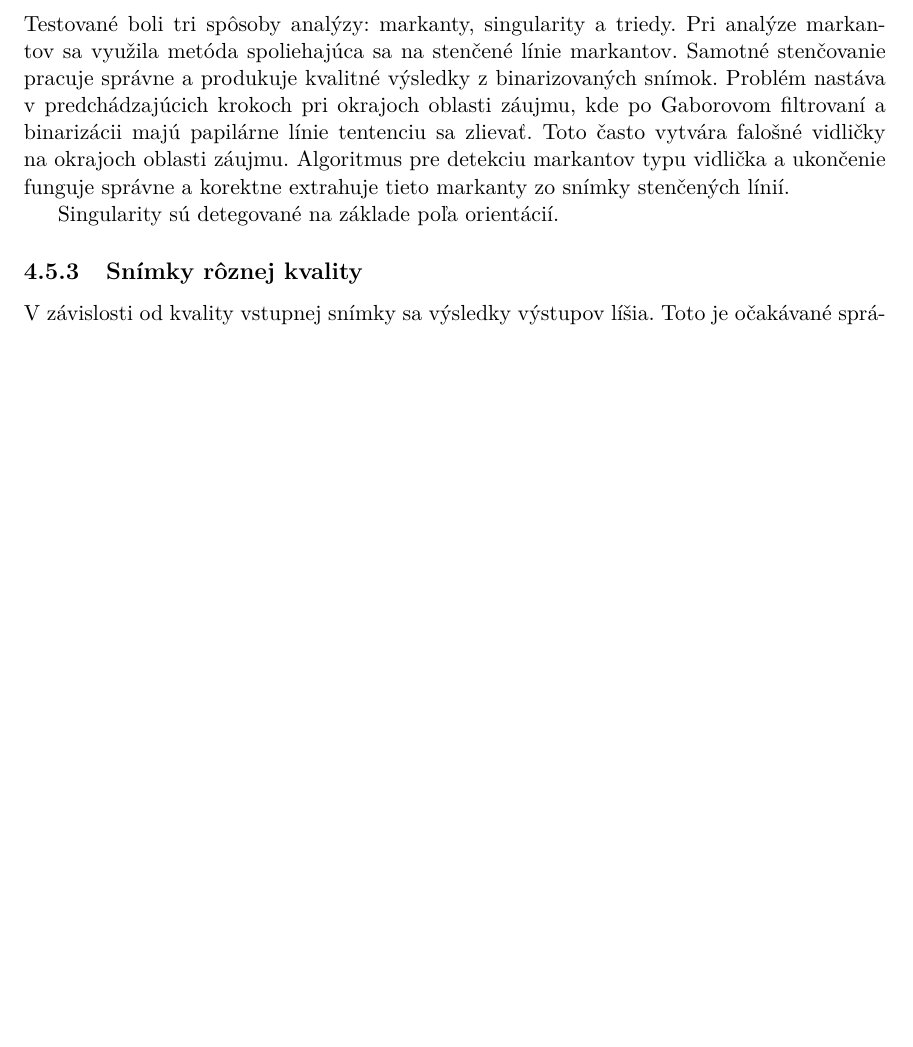
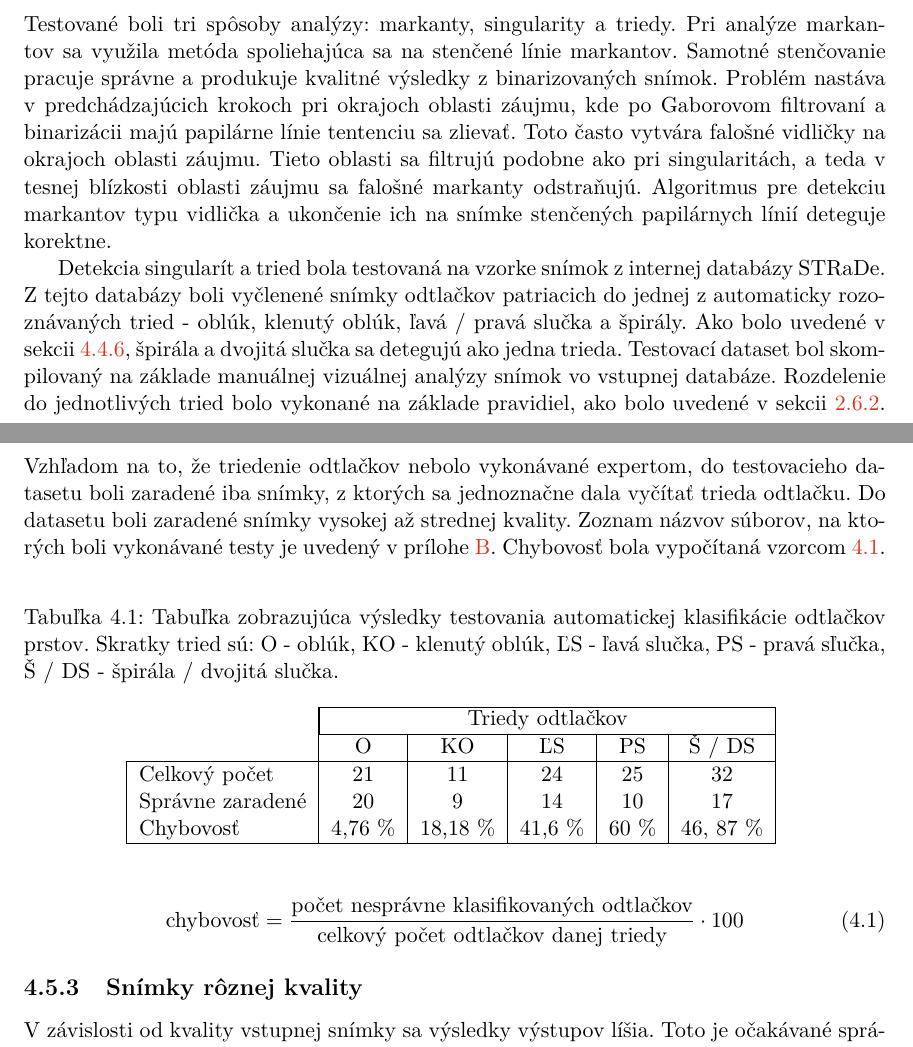
Before and after one commit to pemeth/wsq_editor, a LaTeX thesis (doc/xnemet04.tex, which reads doc/projekt-01-kapitoly-chapters.tex): part of page 44 of 48 before the commit and two parts of pages 44 and 45 of 50 after it, the two joined at a grey line, cut so that both start at the same text, the shorter picture padded with empty space. Compiled offline with pdfLaTeX.

Commit message:
Add evaluation of FP classification
TODO: the list of files on which the evaluation was measured.

```diff
--- a/doc/projekt-01-kapitoly-chapters.tex
+++ b/doc/projekt-01-kapitoly-chapters.tex
@@ -1423,9 +1423,38 @@
   Testované boli tri spôsoby analýzy: markanty, singularity a triedy. Pri analýze markantov sa využila metóda spoliehajúca sa na stenčené línie markantov.
   Samotné stenčovanie pracuje správne a produkuje kvalitné výsledky z binarizovaných snímok. Problém nastáva v predchádzajúcich krokoch pri okrajoch oblasti
   záujmu, kde po Gaborovom filtrovaní a binarizácii majú papilárne línie tentenciu sa zlievať. Toto často vytvára falošné vidličky na okrajoch oblasti
-  záujmu. Algoritmus pre detekciu markantov typu vidlička a ukončenie funguje správne a korektne extrahuje tieto markanty zo snímky stenčených línií.
-
-  Singularity sú detegované na základe poľa orientácií.
+  záujmu. Tieto oblasti sa filtrujú podobne ako pri singularitách, a teda v tesnej blízkosti oblasti záujmu sa falošné markanty odstraňujú.
+  Algoritmus pre detekciu markantov typu vidlička a ukončenie ich na snímke stenčených papilárnych línií deteguje korektne.
+
+  Detekcia singularít a tried bola testovaná na vzorke snímok z internej databázy STRaDe. Z tejto databázy boli vyčlenené snímky odtlačkov patriacich do
+  jednej z automaticky rozoznávaných tried - oblúk, klenutý oblúk, ľavá / pravá slučka a špirály. Ako bolo uvedené v sekcii~{\ref{sec:singul_a_triedy}},
+  špirála a dvojitá slučka sa detegujú ako jedna trieda. Testovací dataset bol skompilovaný na základe manuálnej vizuálnej analýzy snímok vo vstupnej
+  databáze. Rozdelenie do jednotlivých tried bolo vykonané na základe pravidiel, ako bolo uvedené v sekcii~{\ref{sec:rule-based}}. Vzhľadom na to, že
+  triedenie odtlačkov nebolo vykonávané expertom, do testovacieho datasetu boli zaradené iba snímky, z ktorých sa jednoznačne dala vyčítať trieda odtlačku.
+  Do datasetu boli zaradené snímky vysokej až strednej kvality. Zoznam názvov súborov, na ktorých boli vykonávané testy je uvedený v
+  prílohe~{\ref{priloha:zoznam_suborov}}. Chybovosť bola vypočítaná vzorcom~{\ref{eq:chybovost}}.
+  \begin{table}[ht]
+    \centering
+    \caption{Tabuľka zobrazujúca výsledky testovania automatickej klasifikácie odtlačkov prstov. Skratky tried sú: O - oblúk, KO - klenutý oblúk,
+    ĽS - ľavá slučka, PS - pravá sľučka, Š / DS - špirála / dvojitá slučka.}
+    \begin{tabular}{ l | c | c | c | c | c | }
+      \cline{2-6}
+                                              & \multicolumn{5}{|c|}{Triedy odtlačkov}            \\
+      \cline{2-6}
+                                              & O       & KO        & ĽS     & PS    & Š / DS     \\
+      \hline
+      \multicolumn{1}{|l|}{Celkový počet}     & 21      & 11        & 24      & 25    & 32        \\
+      \multicolumn{1}{|l|}{Správne zaradené}  & 20      & 9         & 14      & 10    & 17        \\
+      \multicolumn{1}{|l|}{Chybovosť}         & 4,76 \% & 18,18 \%  & 41,6 \% & 60 \% & 46, 87 \% \\
+      \hline
+    \end{tabular}
+    \label{tab:vysledky_testov}
+  \end{table}
+
+  \begin{equation}
+    \text{chybovosť} = \frac{\text{počet nesprávne klasifikovaných odtlačkov}}{\text{celkový počet odtlačkov danej triedy}} \cdot 100
+    \label{eq:chybovost}
+  \end{equation}
 
   \subsection{Snímky rôznej kvality}
   V závislosti od kvality vstupnej snímky sa výsledky výstupov líšia. Toto je očakávané správanie, keďže vlastnosti odtlačku prsta zo snímky značne zlej
```
Also changed, not shown: doc/projekt-30-prilohy-appendices.tex (+3 -0 lines), doc/projekt-01-kapitoly-chapters.tex (2 more changed lines).
